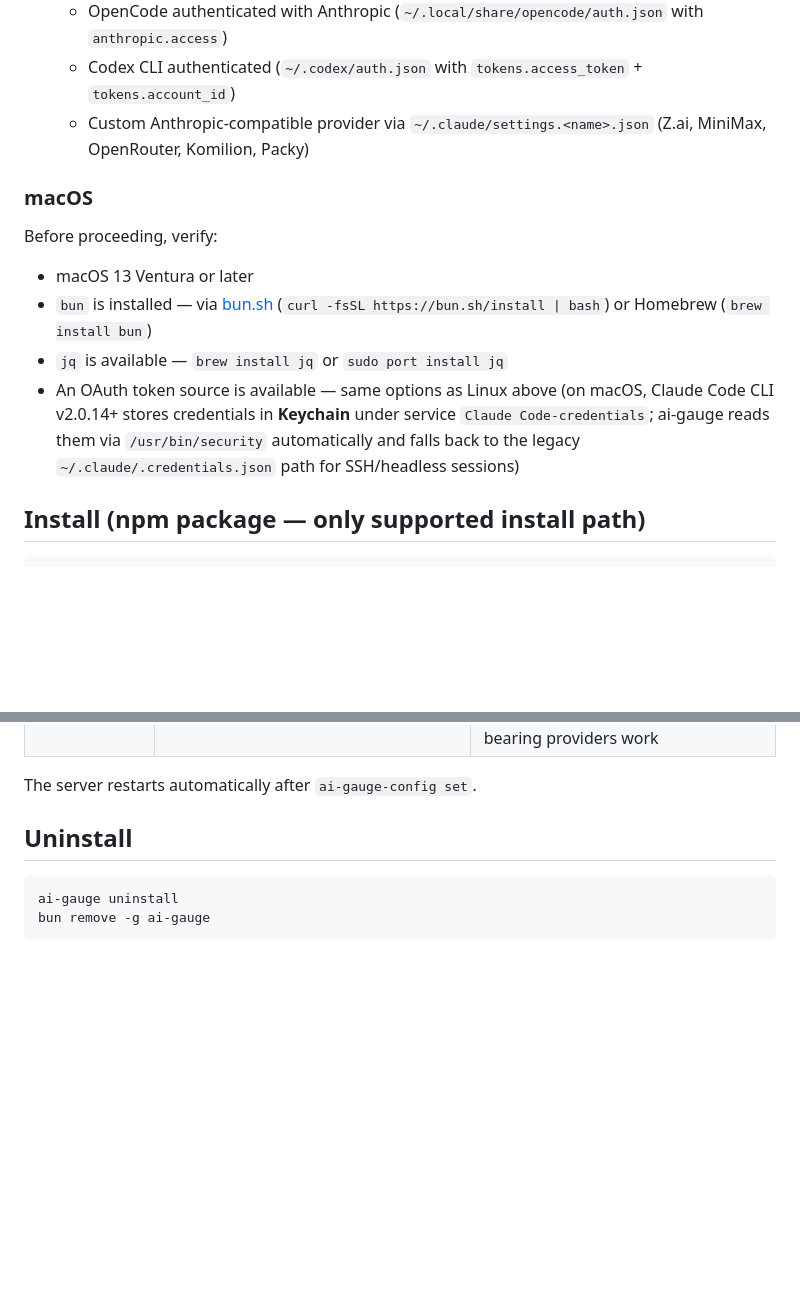
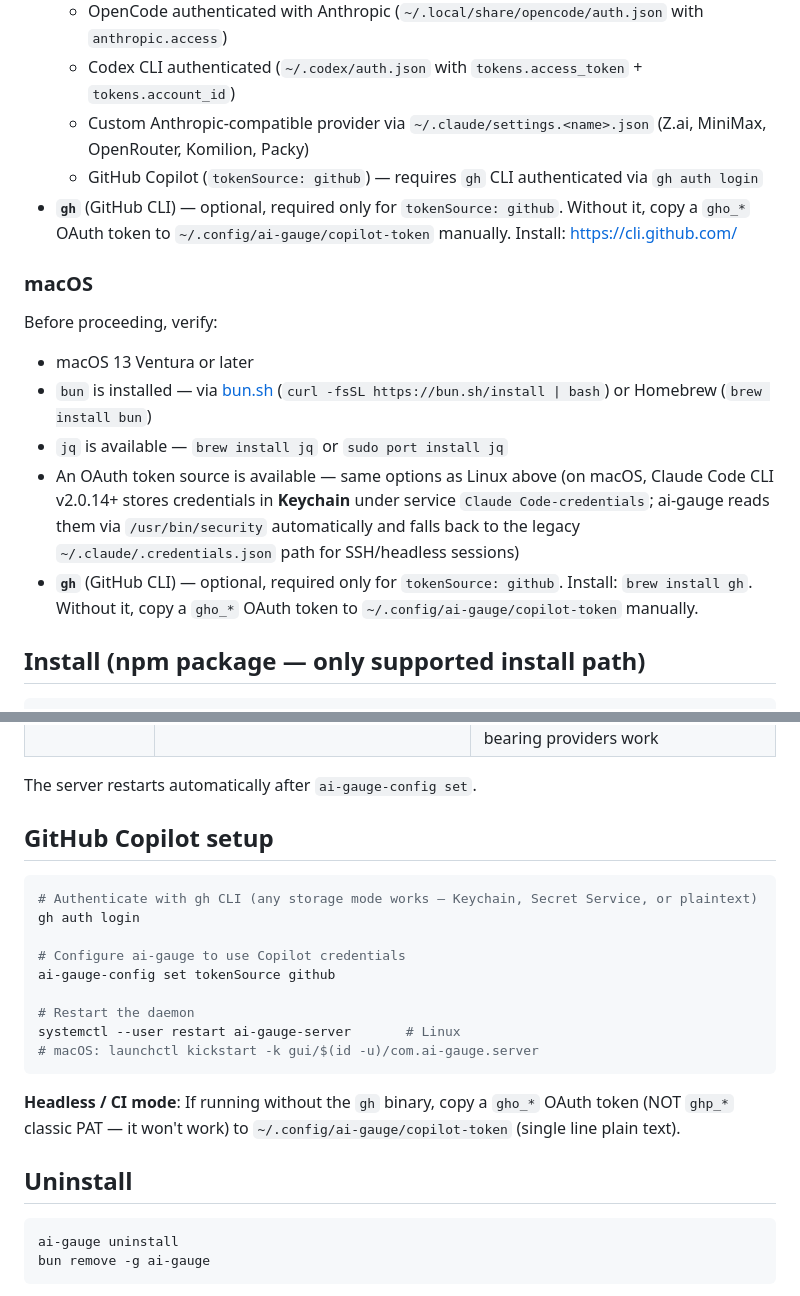
Before and after one commit to merely04/ai-gauge, a Markdown page: docs/LLM_INSTALL.md, 2 parts joined by grey strips. Rendered like a GitHub page; blank space fills up the shorter version.

Commit message:
docs(llm-install): add gh CLI prerequisite for Copilot

````diff
--- a/docs/LLM_INSTALL.md
+++ b/docs/LLM_INSTALL.md
@@ -15,6 +15,8 @@ Before proceeding, verify:
   - OpenCode authenticated with Anthropic (`~/.local/share/opencode/auth.json` with `anthropic.access`)
   - Codex CLI authenticated (`~/.codex/auth.json` with `tokens.access_token` + `tokens.account_id`)
   - Custom Anthropic-compatible provider via `~/.claude/settings.<name>.json` (Z.ai, MiniMax, OpenRouter, Komilion, Packy)
+  - GitHub Copilot (`tokenSource: github`) — requires `gh` CLI authenticated via `gh auth login`
+- **`gh`** (GitHub CLI) — optional, required only for `tokenSource: github`. Without it, copy a `gho_*` OAuth token to `~/.config/ai-gauge/copilot-token` manually. Install: https://cli.github.com/
 
 ### macOS
 
@@ -23,6 +25,7 @@ Before proceeding, verify:
 - `bun` is installed — via [bun.sh](https://bun.sh) (`curl -fsSL https://bun.sh/install | bash`) or Homebrew (`brew install bun`)
 - `jq` is available — `brew install jq` or `sudo port install jq`
 - An OAuth token source is available — same options as Linux above (on macOS, Claude Code CLI v2.0.14+ stores credentials in **Keychain** under service `Claude Code-credentials`; ai-gauge reads them via `/usr/bin/security` automatically and falls back to the legacy `~/.claude/.credentials.json` path for SSH/headless sessions)
+- **`gh`** (GitHub CLI) — optional, required only for `tokenSource: github`. Install: `brew install gh`. Without it, copy a `gho_*` OAuth token to `~/.config/ai-gauge/copilot-token` manually.
 
 ## Install (npm package — only supported install path)
 
@@ -64,6 +67,22 @@ ai-gauge-config set plan max                  # max | pro | team | enterprise |
 | `claude-settings:<name>` | `~/.claude/settings.<name>.json` with `env.ANTHROPIC_BASE_URL` + `env.ANTHROPIC_AUTH_TOKEN` | Custom Anthropic-compatible provider (Z.ai, MiniMax, OpenRouter, Komilion). Plain `sk-ant-*` API keys cannot fetch usage — only OAuth-bearing providers work |
 
 The server restarts automatically after `ai-gauge-config set`.
+
+## GitHub Copilot setup
+
+```bash
+# Authenticate with gh CLI (any storage mode works — Keychain, Secret Service, or plaintext)
+gh auth login
+
+# Configure ai-gauge to use Copilot credentials
+ai-gauge-config set tokenSource github
+
+# Restart the daemon
+systemctl --user restart ai-gauge-server       # Linux
+# macOS: launchctl kickstart -k gui/$(id -u)/com.ai-gauge.server
+```
+
+**Headless / CI mode**: If running without the `gh` binary, copy a `gho_*` OAuth token (NOT `ghp_*` classic PAT — it won't work) to `~/.config/ai-gauge/copilot-token` (single line plain text).
 
 ## Uninstall
 
````
